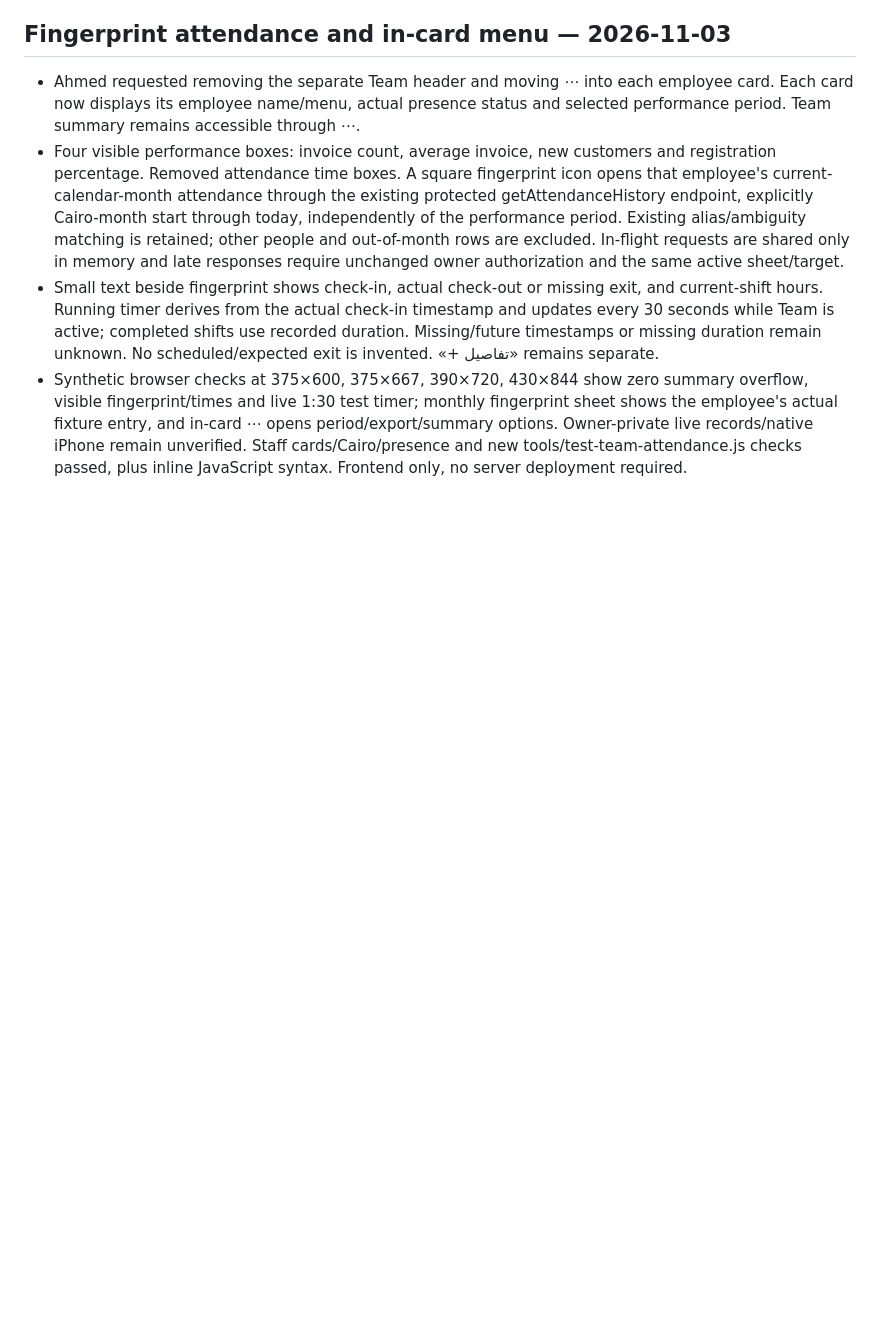
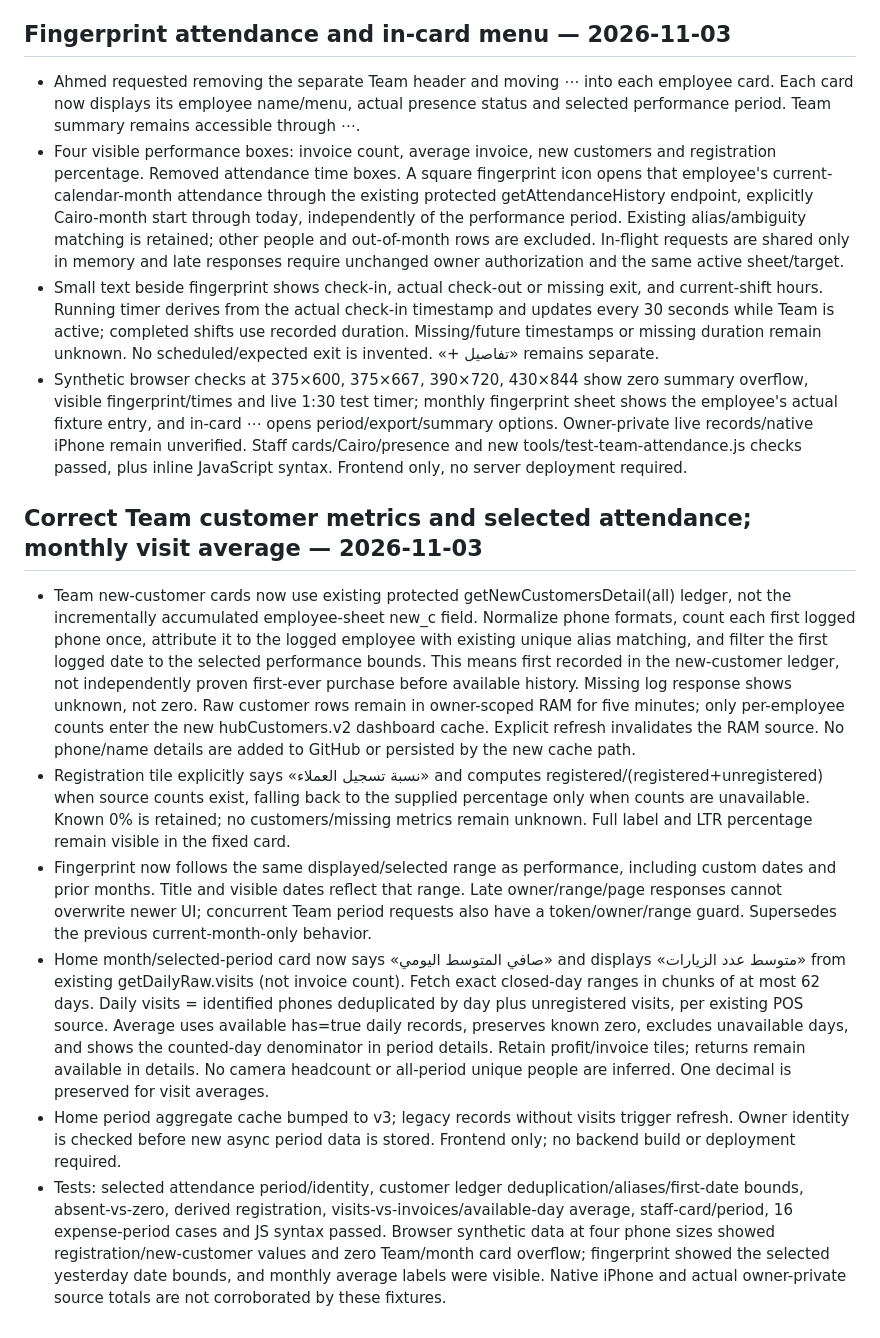
Before and after one commit to elsousypharmacy-create/pharmacy, a Markdown page: HANDOFF.md, the part around the change. Drawn GitHub-style; blank space fills up the shorter version.

Commit message:
Document customer metric sources and selected-period attendance

```diff
--- a/HANDOFF.md
+++ b/HANDOFF.md
@@ -280,3 +280,11 @@ Historical Claude routines were «تقرير الكاميرات — الضهر»
 - Four visible performance boxes: invoice count, average invoice, new customers and registration percentage. Removed attendance time boxes. A square fingerprint icon opens that employee's current-calendar-month attendance through the existing protected getAttendanceHistory endpoint, explicitly Cairo-month start through today, independently of the performance period. Existing alias/ambiguity matching is retained; other people and out-of-month rows are excluded. In-flight requests are shared only in memory and late responses require unchanged owner authorization and the same active sheet/target.
 - Small text beside fingerprint shows check-in, actual check-out or missing exit, and current-shift hours. Running timer derives from the actual check-in timestamp and updates every 30 seconds while Team is active; completed shifts use recorded duration. Missing/future timestamps or missing duration remain unknown. No scheduled/expected exit is invented. «+ تفاصيل» remains separate.
 - Synthetic browser checks at 375×600, 375×667, 390×720, 430×844 show zero summary overflow, visible fingerprint/times and live 1:30 test timer; monthly fingerprint sheet shows the employee's actual fixture entry, and in-card ⋯ opens period/export/summary options. Owner-private live records/native iPhone remain unverified. Staff cards/Cairo/presence and new tools/test-team-attendance.js checks passed, plus inline JavaScript syntax. Frontend only, no server deployment required.
+
+## Correct Team customer metrics and selected attendance; monthly visit average — 2026-11-03
+- Team new-customer cards now use existing protected getNewCustomersDetail(all) ledger, not the incrementally accumulated employee-sheet new_c field. Normalize phone formats, count each first logged phone once, attribute it to the logged employee with existing unique alias matching, and filter the first logged date to the selected performance bounds. This means first recorded in the new-customer ledger, not independently proven first-ever purchase before available history. Missing log response shows unknown, not zero. Raw customer rows remain in owner-scoped RAM for five minutes; only per-employee counts enter the new hubCustomers.v2 dashboard cache. Explicit refresh invalidates the RAM source. No phone/name details are added to GitHub or persisted by the new cache path.
+- Registration tile explicitly says «نسبة تسجيل العملاء» and computes registered/(registered+unregistered) when source counts exist, falling back to the supplied percentage only when counts are unavailable. Known 0% is retained; no customers/missing metrics remain unknown. Full label and LTR percentage remain visible in the fixed card.
+- Fingerprint now follows the same displayed/selected range as performance, including custom dates and prior months. Title and visible dates reflect that range. Late owner/range/page responses cannot overwrite newer UI; concurrent Team period requests also have a token/owner/range guard. Supersedes the previous current-month-only behavior.
+- Home month/selected-period card now says «صافي المتوسط اليومي» and displays «متوسط عدد الزيارات» from existing getDailyRaw.visits (not invoice count). Fetch exact closed-day ranges in chunks of at most 62 days. Daily visits = identified phones deduplicated by day plus unregistered visits, per existing POS source. Average uses available has=true daily records, preserves known zero, excludes unavailable days, and shows the counted-day denominator in period details. Retain profit/invoice tiles; returns remain available in details. No camera headcount or all-period unique people are inferred. One decimal is preserved for visit averages.
+- Home period aggregate cache bumped to v3; legacy records without visits trigger refresh. Owner identity is checked before new async period data is stored. Frontend only; no backend build or deployment required.
+- Tests: selected attendance period/identity, customer ledger deduplication/aliases/first-date bounds, absent-vs-zero, derived registration, visits-vs-invoices/available-day average, staff-card/period, 16 expense-period cases and JS syntax passed. Browser synthetic data at four phone sizes showed registration/new-customer values and zero Team/month card overflow; fingerprint showed the selected yesterday date bounds, and monthly average labels were visible. Native iPhone and actual owner-private source totals are not corroborated by these fixtures.
```
